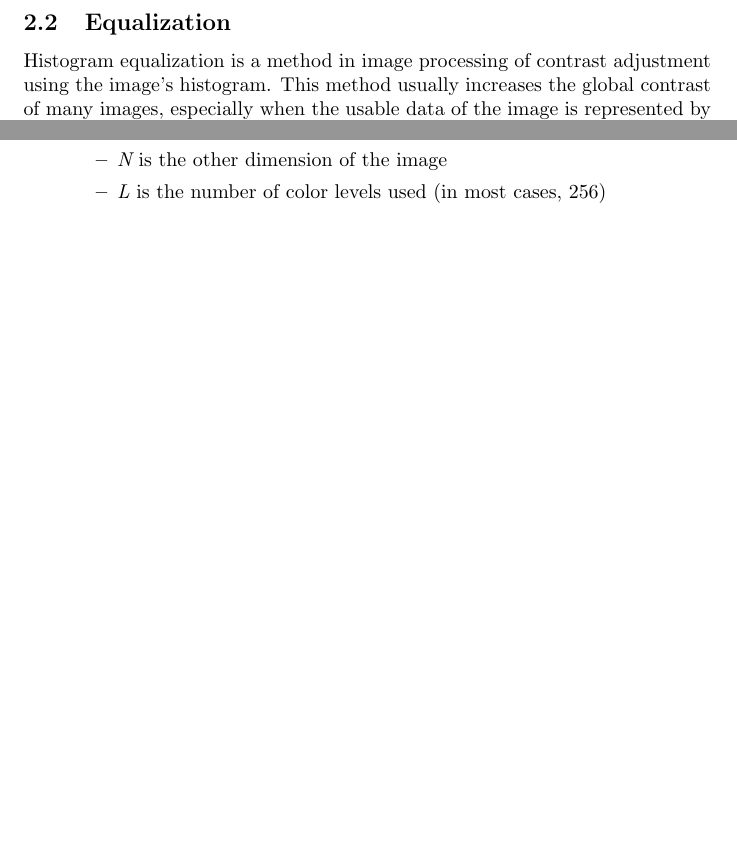
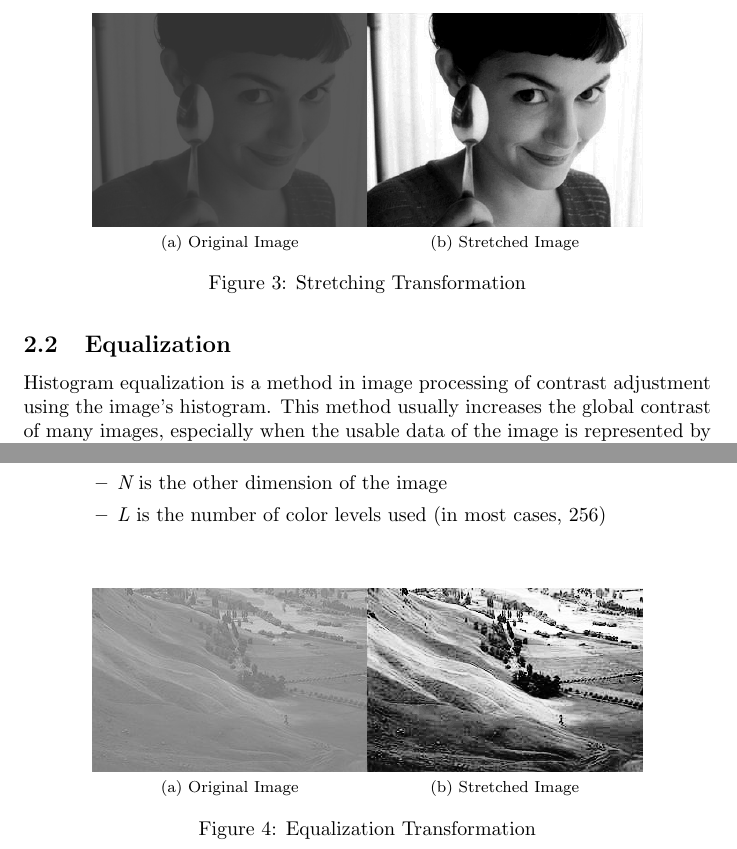
Before and after one commit to jandernascimento/jfimageanalysis, a LaTeX document (TP2/doc/report.tex): two parts of pages 3 and 4 of 4 before the commit and two parts of pages 4 and 5 of 5 after it, joined at a grey line, cut at the place of the change, the shorter picture padded with empty space. Compiled offline with pdfLaTeX.

```diff
--- a/TP2/doc/report.tex
+++ b/TP2/doc/report.tex
@@ -109,6 +109,14 @@
 			\end{itemize}
 	\end{itemize}
 
+	\begin{figure}[H]
+	\centering
+	\subfloat[Original Image]{\label{fig:original}\includegraphics[width=0.4\textwidth]{../image/amelie}}
+	\subfloat[Stretched Image]{\label{fig:stretched}\includegraphics[width=0.4\textwidth]{../image/amelie_stretched}}
+	\caption{Stretching Transformation}
+	\label{fig:stretching}
+	\end{figure}
+
 	\subsection{Equalization}
 
 	Histogram equalization is a method in image processing of contrast adjustment using the image's histogram. This method usually increases the global contrast 		of many images, especially when the usable data of the image is represented by close contrast values. Through this adjustment, the intensities can be better 		distributed on the histogram. This allows for areas of lower local contrast to gain a higher contrast. Histogram equalization accomplishes this by 		effectively spreading out the most frequent intensity values.
@@ -134,5 +142,12 @@
 			\end{itemize}
 	\end{itemize}
 
+	\begin{figure}[H]
+	\centering
+	\subfloat[Original Image]{\label{fig:original}\includegraphics[width=0.4\textwidth]{../image/view_unequalized}}
+	\subfloat[Stretched Image]{\label{fig:stretched}\includegraphics[width=0.4\textwidth]{../image/view_equalized}}
+	\caption{Equalization Transformation}
+	\label{fig:stretching}
+	\end{figure}
 
 \end{document}
```
Also changed, not shown: 5 other files.
